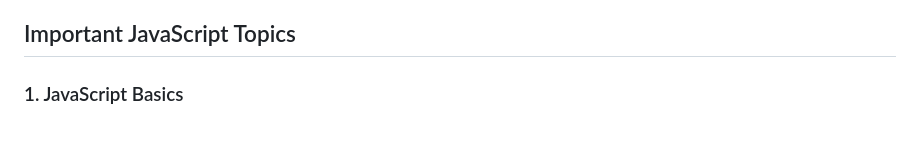
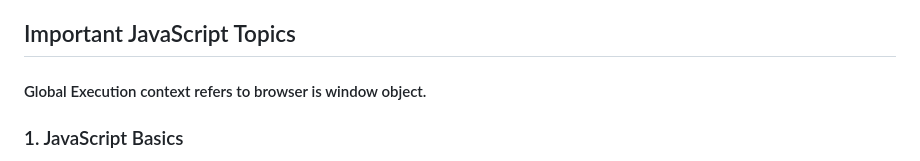
Before and after one commit to LovelySharma-dev/Javascript_onego_revise, a Markdown page: README.md, the part around the change. Drawn GitHub-style; blank space fills up the shorter version.

```diff
--- a/README.md
+++ b/README.md
@@ -33,6 +33,7 @@ JavaScript (JS) is a high-level, dynamic programming language primarily used for
 - **Data Visualization**: Using D3.js and Chart.js.
 
 ## Important JavaScript Topics
+#### Global Execution context refers to browser is window object.
 
 ### 1. JavaScript Basics
 - Variables (`let`, `const`, `var`)
```
